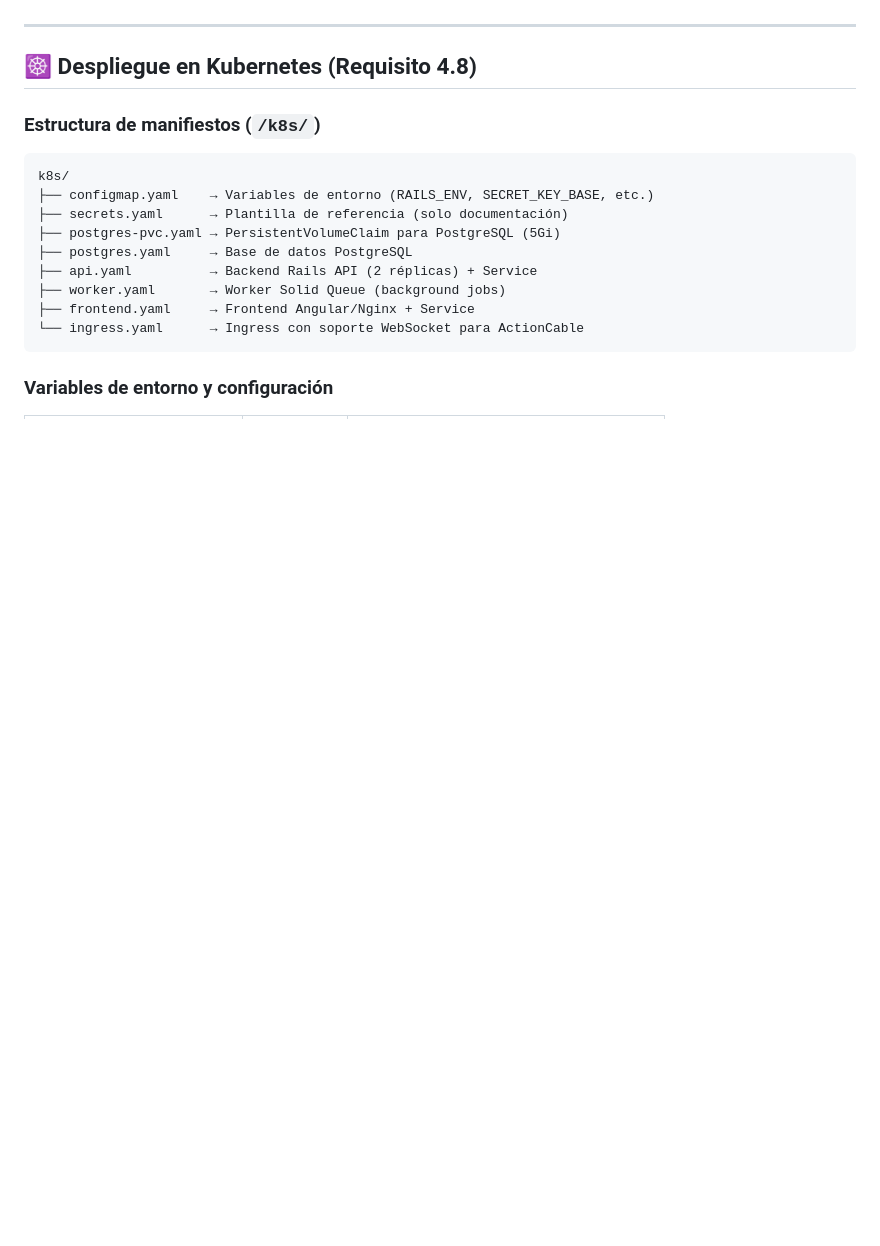
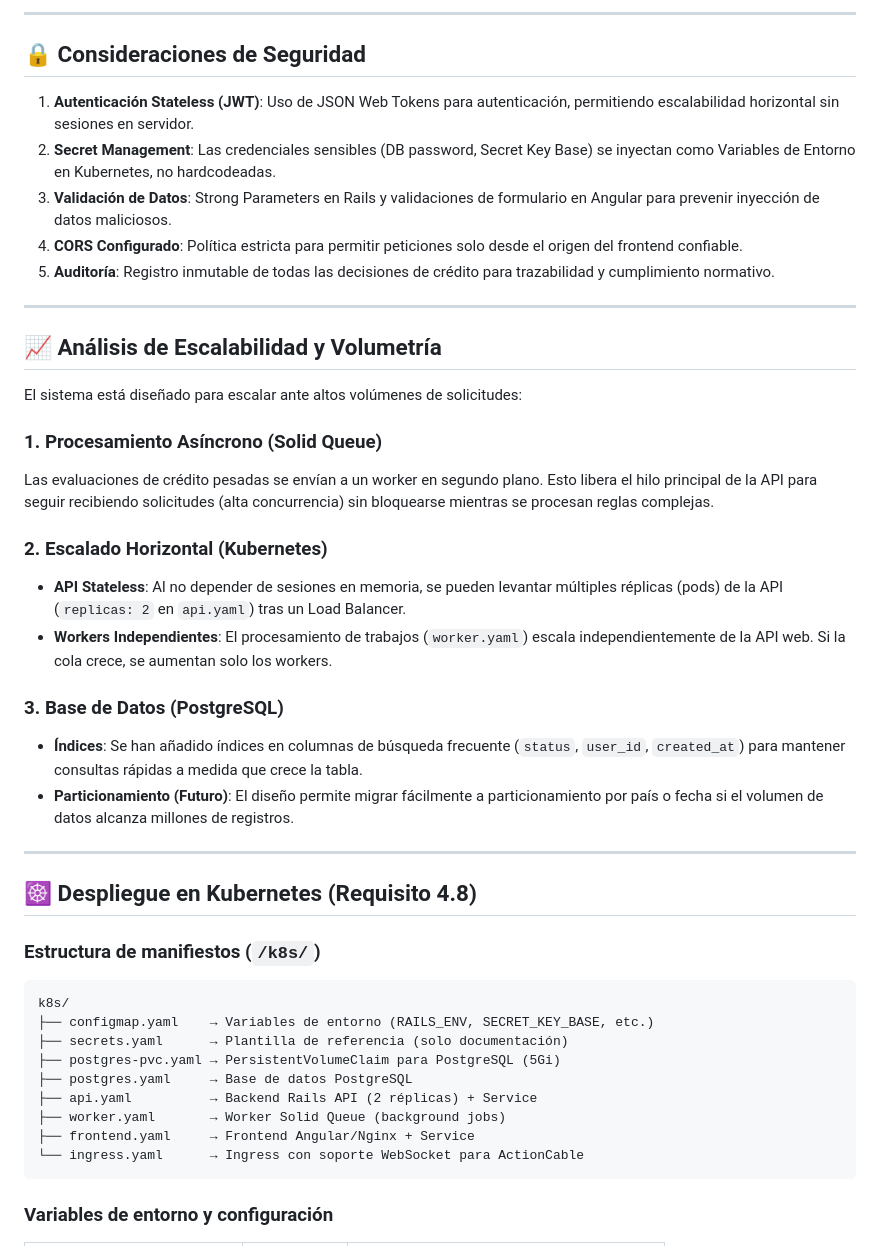
Before and after one commit to ferlellws/fintech_globaltask, a Markdown page: README.md, the part around one of its changes. GitHub-like rendering; blank space fills up the shorter version.

```diff
--- a/README.md
+++ b/README.md
@@ -50,3 +72,29 @@ kubectl port-forward service/frontend-service 4200:80
+---
+
+## 🔒 Consideraciones de Seguridad
+
+1. **Autenticación Stateless (JWT)**: Uso de JSON Web Tokens para autenticación, permitiendo escalabilidad horizontal sin sesiones en servidor.
+2. **Secret Management**: Las credenciales sensibles (DB password, Secret Key Base) se inyectan como Variables de Entorno en Kubernetes, no hardcodeadas.
+3. **Validación de Datos**: Strong Parameters en Rails y validaciones de formulario en Angular para prevenir inyección de datos maliciosos.
+4. **CORS Configurado**: Política estricta para permitir peticiones solo desde el origen del frontend confiable.
+5. **Auditoría**: Registro inmutable de todas las decisiones de crédito para trazabilidad y cumplimiento normativo.
+
+---
+
+## 📈 Análisis de Escalabilidad y Volumetría
+
+El sistema está diseñado para escalar ante altos volúmenes de solicitudes:
+
+### 1. Procesamiento Asíncrono (Solid Queue)
+Las evaluaciones de crédito pesadas se envían a un worker en segundo plano. Esto libera el hilo principal de la API para seguir recibiendo solicitudes (alta concurrencia) sin bloquearse mientras se procesan reglas complejas.
+
+### 2. Escalado Horizontal (Kubernetes)
+- **API Stateless**: Al no depender de sesiones en memoria, se pueden levantar múltiples réplicas (pods) de la API (`replicas: 2` en `api.yaml`) tras un Load Balancer.
+- **Workers Independientes**: El procesamiento de trabajos (`worker.yaml`) escala independientemente de la API web. Si la cola crece, se aumentan solo los workers.
+
+### 3. Base de Datos (PostgreSQL)
+- **Índices**: Se han añadido índices en columnas de búsqueda frecuente (`status`, `user_id`, `created_at`) para mantener consultas rápidas a medida que crece la tabla.
+- **Particionamiento (Futuro)**: El diseño permite migrar fácilmente a particionamiento por país o fecha si el volumen de datos alcanza millones de registros.
 
 ---
 
```
Also changed, not shown: other parts of README.md (+36 -14 lines).
